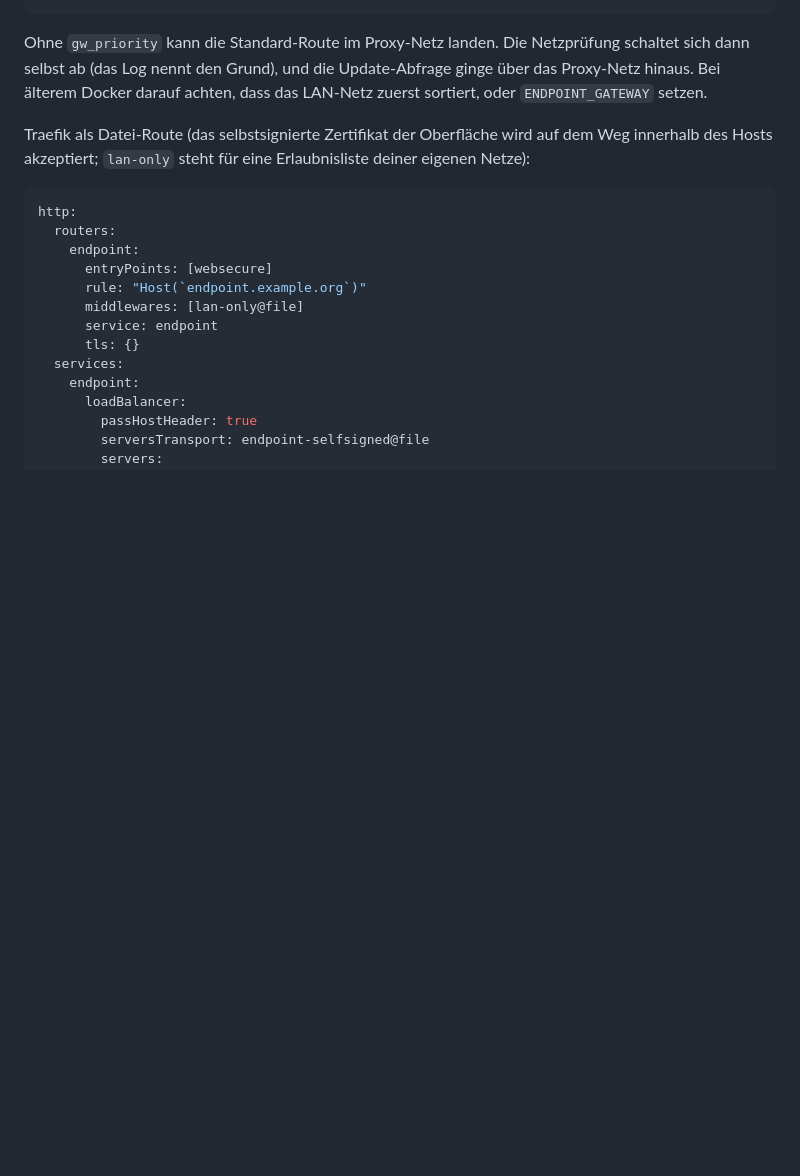
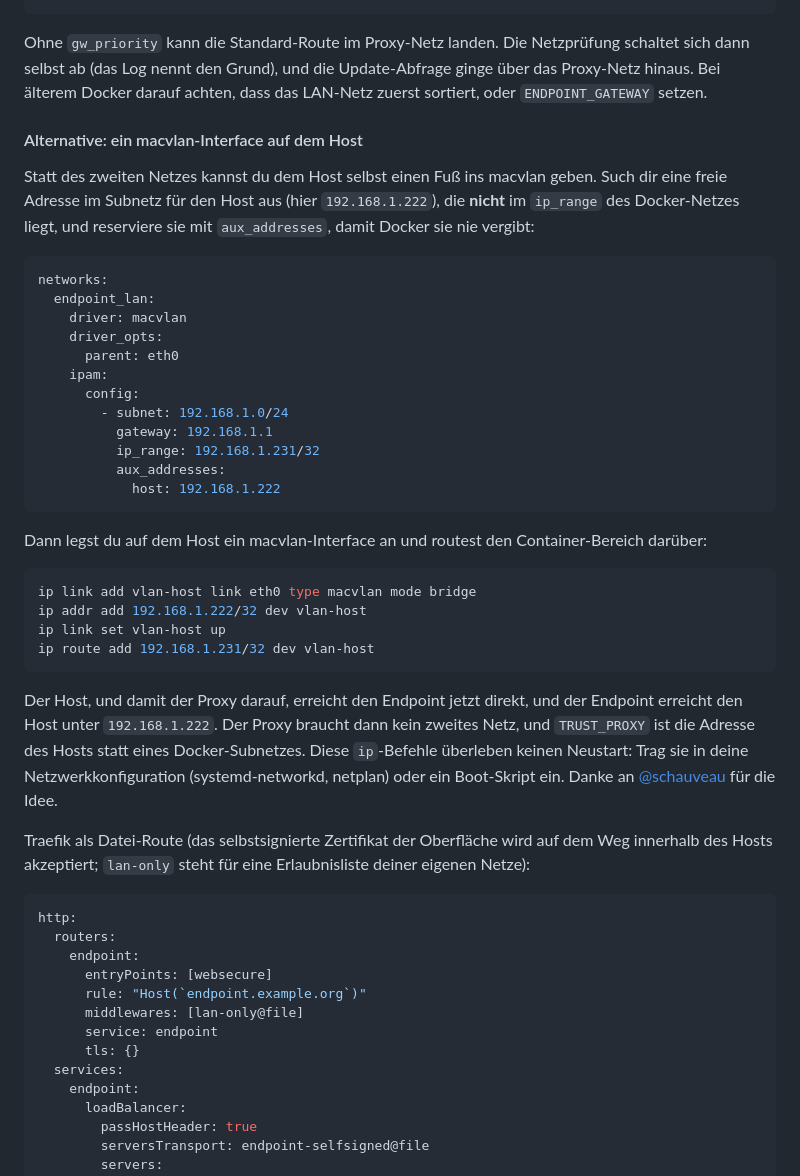
Before and after one commit to sphings79/Marstek-offline-endpoint, a Markdown page: docs/WEB-INTERFACE.de.md, the part around the change. Drawn GitHub-style; blank space fills up the shorter version.

Commit message:
docs: describe a host-side macvlan interface as alternative to the proxy network (closes #3)

````diff
--- a/docs/WEB-INTERFACE.de.md
+++ b/docs/WEB-INTERFACE.de.md
@@ -392,6 +392,45 @@ schaltet sich dann selbst ab (das Log nennt den Grund), und die Update-Abfrage
 ginge über das Proxy-Netz hinaus. Bei älterem Docker darauf achten, dass das
 LAN-Netz zuerst sortiert, oder `ENDPOINT_GATEWAY` setzen.
 
+#### Alternative: ein macvlan-Interface auf dem Host
+
+Statt des zweiten Netzes kannst du dem Host selbst einen Fuß ins macvlan geben.
+Such dir eine freie Adresse im Subnetz für den Host aus (hier `192.168.1.222`),
+die **nicht** im `ip_range` des Docker-Netzes liegt, und reserviere sie mit
+`aux_addresses`, damit Docker sie nie vergibt:
+
+```yaml
+networks:
+  endpoint_lan:
+    driver: macvlan
+    driver_opts:
+      parent: eth0
+    ipam:
+      config:
+        - subnet: 192.168.1.0/24
+          gateway: 192.168.1.1
+          ip_range: 192.168.1.231/32
+          aux_addresses:
+            host: 192.168.1.222
+```
+
+Dann legst du auf dem Host ein macvlan-Interface an und routest den
+Container-Bereich darüber:
+
+```bash
+ip link add vlan-host link eth0 type macvlan mode bridge
+ip addr add 192.168.1.222/32 dev vlan-host
+ip link set vlan-host up
+ip route add 192.168.1.231/32 dev vlan-host
+```
+
+Der Host, und damit der Proxy darauf, erreicht den Endpoint jetzt direkt, und der
+Endpoint erreicht den Host unter `192.168.1.222`. Der Proxy braucht dann kein
+zweites Netz, und `TRUST_PROXY` ist die Adresse des Hosts statt eines
+Docker-Subnetzes. Diese `ip`-Befehle überleben keinen Neustart: Trag sie in deine
+Netzwerkkonfiguration (systemd-networkd, netplan) oder ein Boot-Skript ein. Danke
+an [@schauveau](https://github.com/schauveau) für die Idee.
+
 Traefik als Datei-Route (das selbstsignierte Zertifikat der Oberfläche wird auf
 dem Weg innerhalb des Hosts akzeptiert; `lan-only` steht für eine Erlaubnisliste
 deiner eigenen Netze):
````
Also changed, not shown: docs/WEB-INTERFACE.md (+39 -0 lines).
